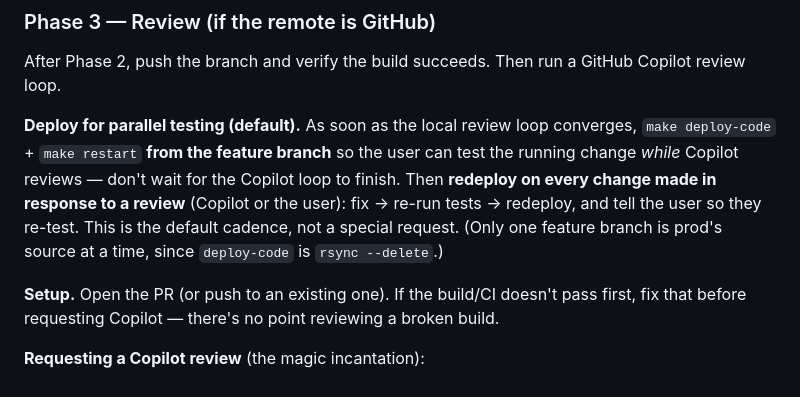
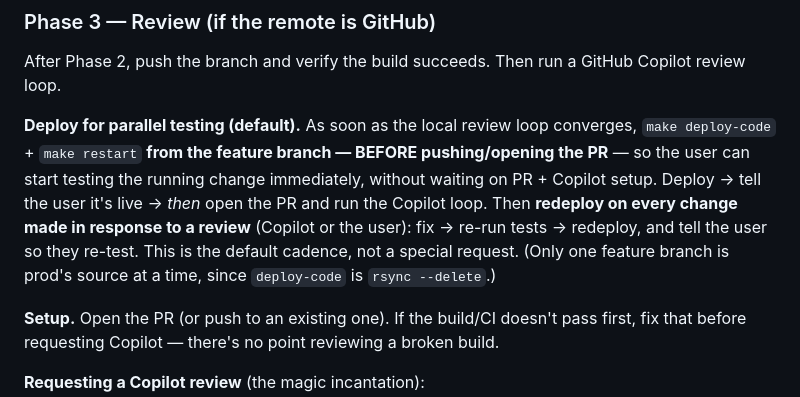
Before and after one commit to pierrel/assist, a Markdown page: CLAUDE.md, the part around the change. GitHub-like rendering.

Commit message:
docs: deploy BEFORE opening the PR (Pierre's process change)
Phase 3 'Deploy for parallel testing' now deploys from the feature branch BEFORE
pushing/opening the PR, so Pierre can start testing immediately without waiting on PR +
Copilot setup. (Global ~/.claude/CLAUDE.md updated too — not repo-tracked.) Unrelated to
the agent-driven-git feature; bundled here for convenience.

Co-Authored-By: Claude Opus 4.8 (1M context) <noreply@anthropic.com>

```diff
--- a/CLAUDE.md
+++ b/CLAUDE.md
@@ -69,7 +69,7 @@ Each reviewer should return a numbered findings list with severity (BLOCKER / IM
 
 After Phase 2, push the branch and verify the build succeeds. Then run a GitHub Copilot review loop.
 
-**Deploy for parallel testing (default).** As soon as the local review loop converges, `make deploy-code` + `make restart` **from the feature branch** so the user can test the running change *while* Copilot reviews — don't wait for the Copilot loop to finish. Then **redeploy on every change made in response to a review** (Copilot or the user): fix → re-run tests → redeploy, and tell the user so they re-test. This is the default cadence, not a special request. (Only one feature branch is prod's source at a time, since `deploy-code` is `rsync --delete`.)
+**Deploy for parallel testing (default).** As soon as the local review loop converges, `make deploy-code` + `make restart` **from the feature branch — BEFORE pushing/opening the PR** — so the user can start testing the running change immediately, without waiting on PR + Copilot setup. Deploy → tell the user it's live → *then* open the PR and run the Copilot loop. Then **redeploy on every change made in response to a review** (Copilot or the user): fix → re-run tests → redeploy, and tell the user so they re-test. This is the default cadence, not a special request. (Only one feature branch is prod's source at a time, since `deploy-code` is `rsync --delete`.)
 
 **Setup.** Open the PR (or push to an existing one). If the build/CI doesn't pass first, fix that before requesting Copilot — there's no point reviewing a broken build.
 
```
